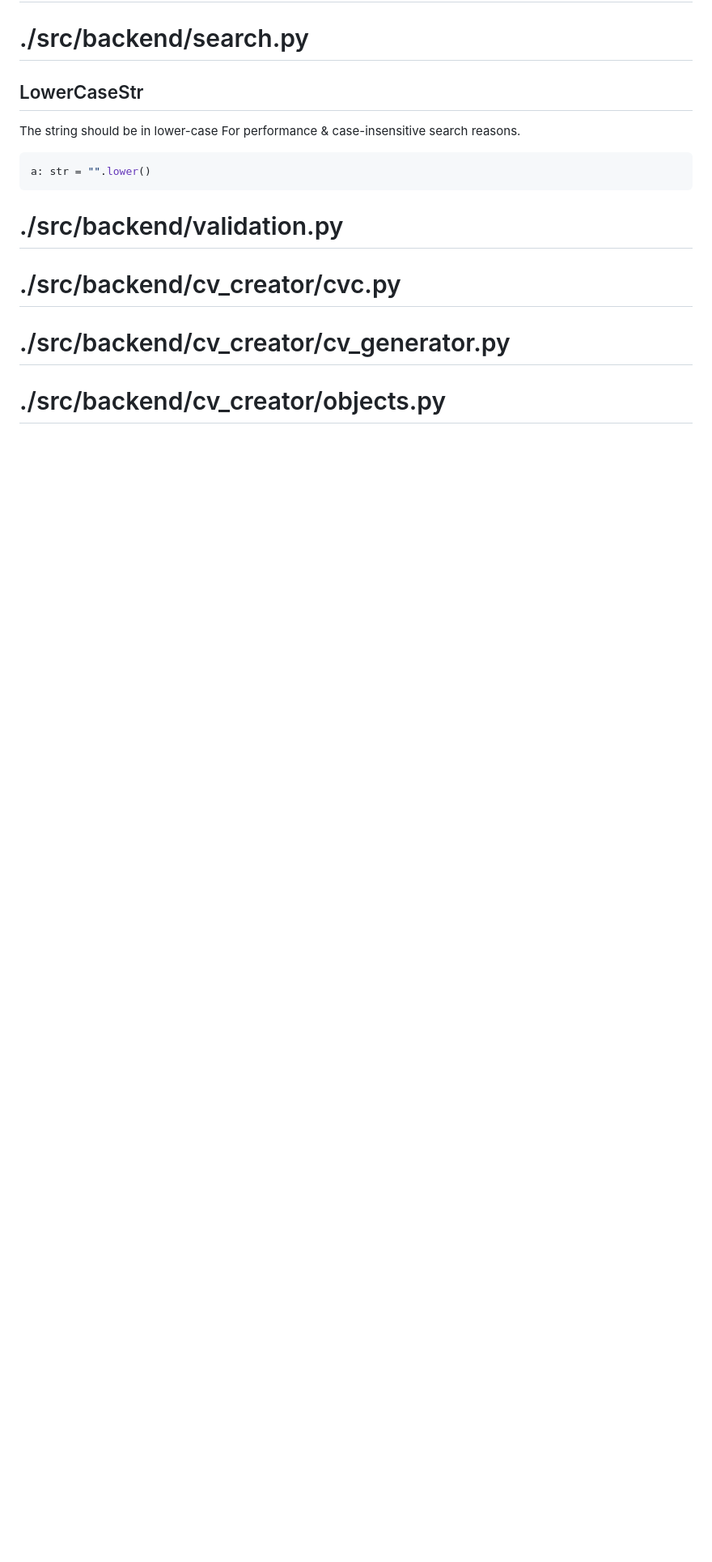
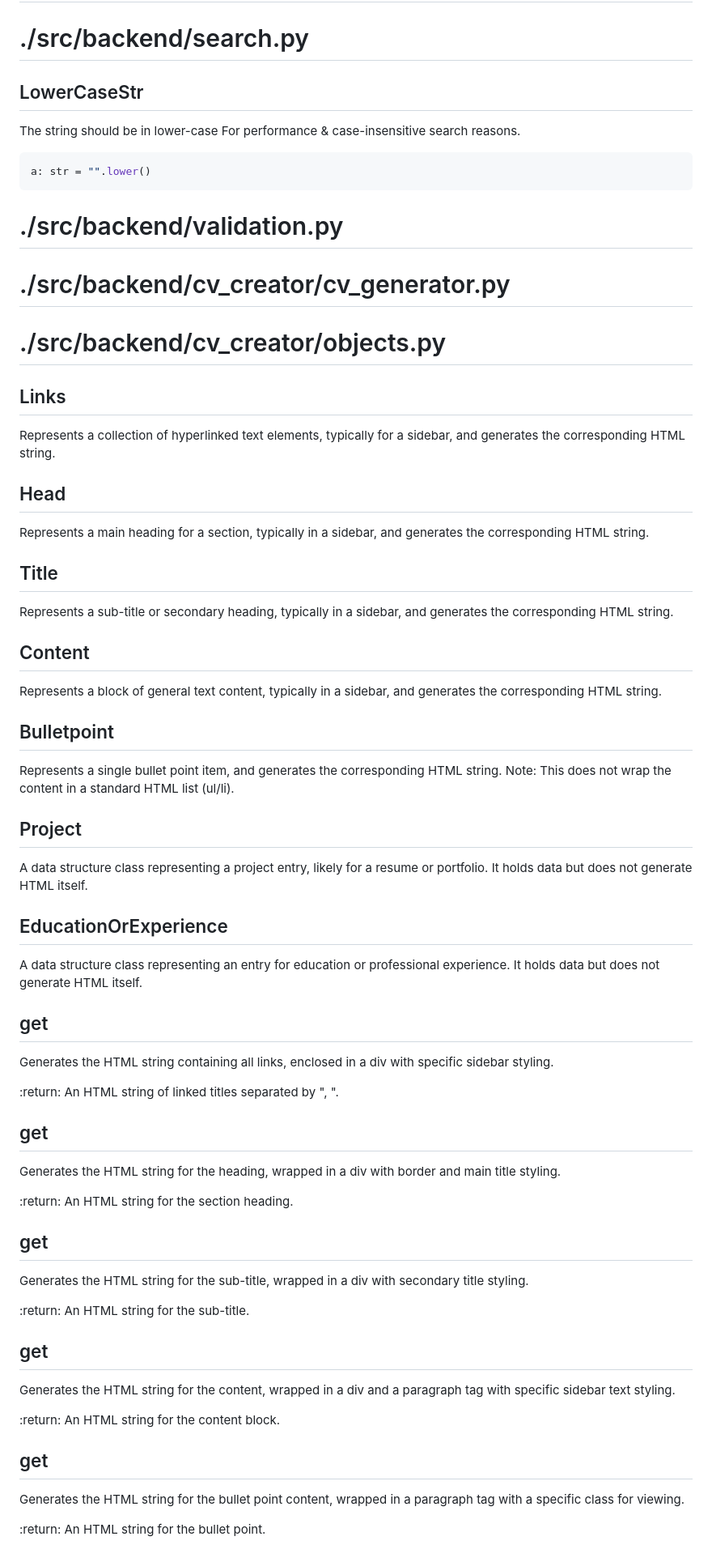
Before and after one commit to justusdecker/Application-Manager, a Markdown page: docs/auto-docs.md, the part around the change printed below. Shown: that part at 81% size. Rendered like a GitHub page; blank space fills up the shorter version.

```diff
--- a/docs/auto-docs.md
+++ b/docs/auto-docs.md
@@ -347,8 +458,64 @@ a: str = "".lower()
 
 # ./src/backend/validation.py
 
-# ./src/backend/cv_creator/cvc.py
-
 # ./src/backend/cv_creator/cv_generator.py
 
 # ./src/backend/cv_creator/objects.py
+
+## Links
+Represents a collection of hyperlinked text elements, typically for a sidebar,
+and generates the corresponding HTML string.
+
+## Head
+Represents a main heading for a section, typically in a sidebar,
+and generates the corresponding HTML string.
+
+## Title
+Represents a sub-title or secondary heading, typically in a sidebar,
+and generates the corresponding HTML string.
+
+## Content
+Represents a block of general text content, typically in a sidebar,
+and generates the corresponding HTML string.
+
+## Bulletpoint
+Represents a single bullet point item, and generates the corresponding HTML string.
+Note: This does not wrap the content in a standard HTML list (ul/li).
+
+## Project
+A data structure class representing a project entry, likely for a resume or portfolio.
+It holds data but does not generate HTML itself.
+
+## EducationOrExperience
+A data structure class representing an entry for education or professional experience.
+It holds data but does not generate HTML itself.
+
+## get
+Generates the HTML string containing all links, enclosed in a div with
+specific sidebar styling.
+
+:return: An HTML string of linked titles separated by ", ".
+
+## get
+Generates the HTML string for the heading, wrapped in a div with
+border and main title styling.
+
+:return: An HTML string for the section heading.
+
+## get
+Generates the HTML string for the sub-title, wrapped in a div with
+secondary title styling.
+
+:return: An HTML string for the sub-title.
+
+## get
+Generates the HTML string for the content, wrapped in a div and a paragraph
+tag with specific sidebar text styling.
+
+:return: An HTML string for the content block.
+
+## get
+Generates the HTML string for the bullet point content, wrapped in a paragraph
+tag with a specific class for viewing.
+
+:return: An HTML string for the bullet point.
```
Also changed, not shown: other parts of docs/auto-docs.md (+112 -1 lines).
